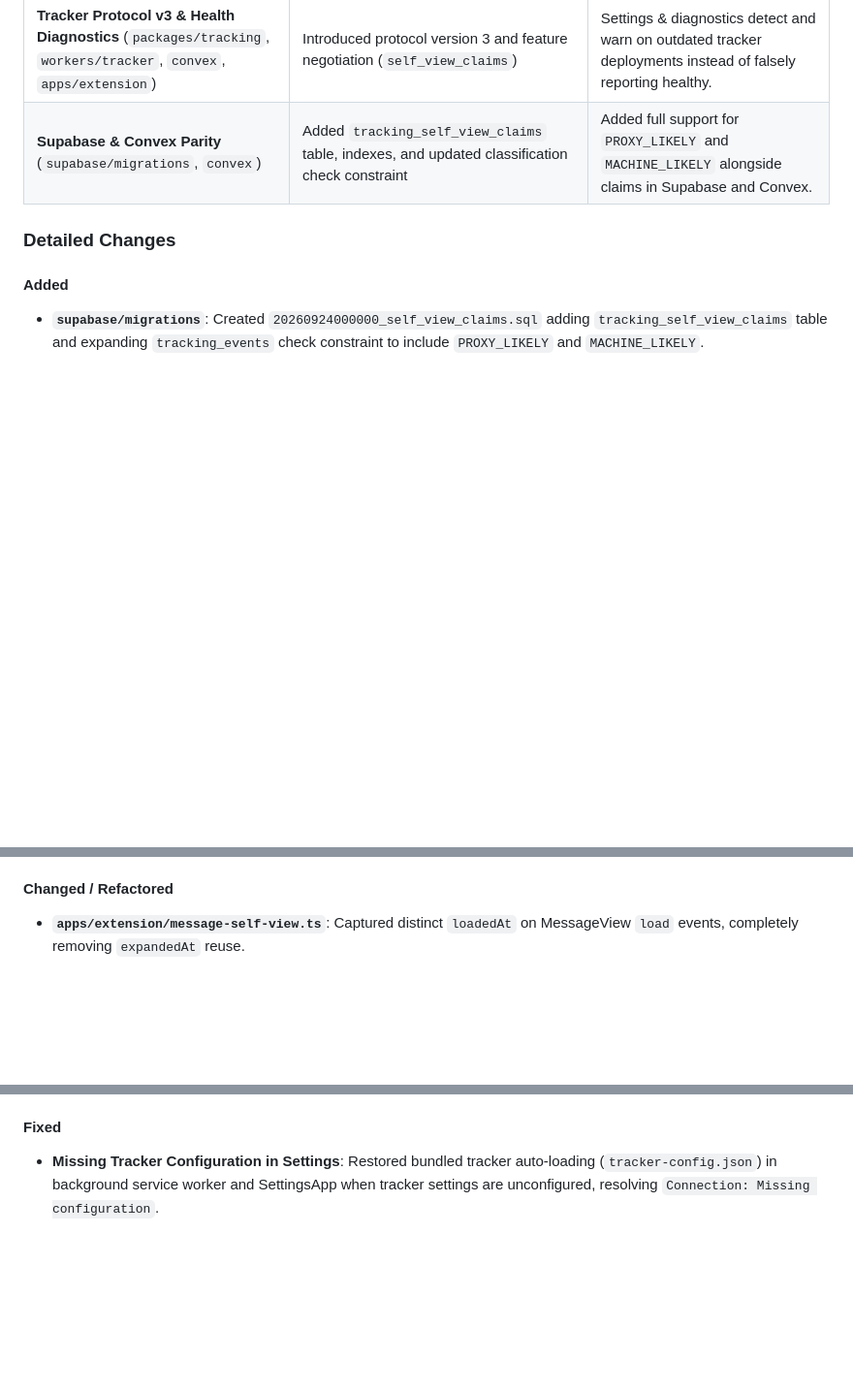
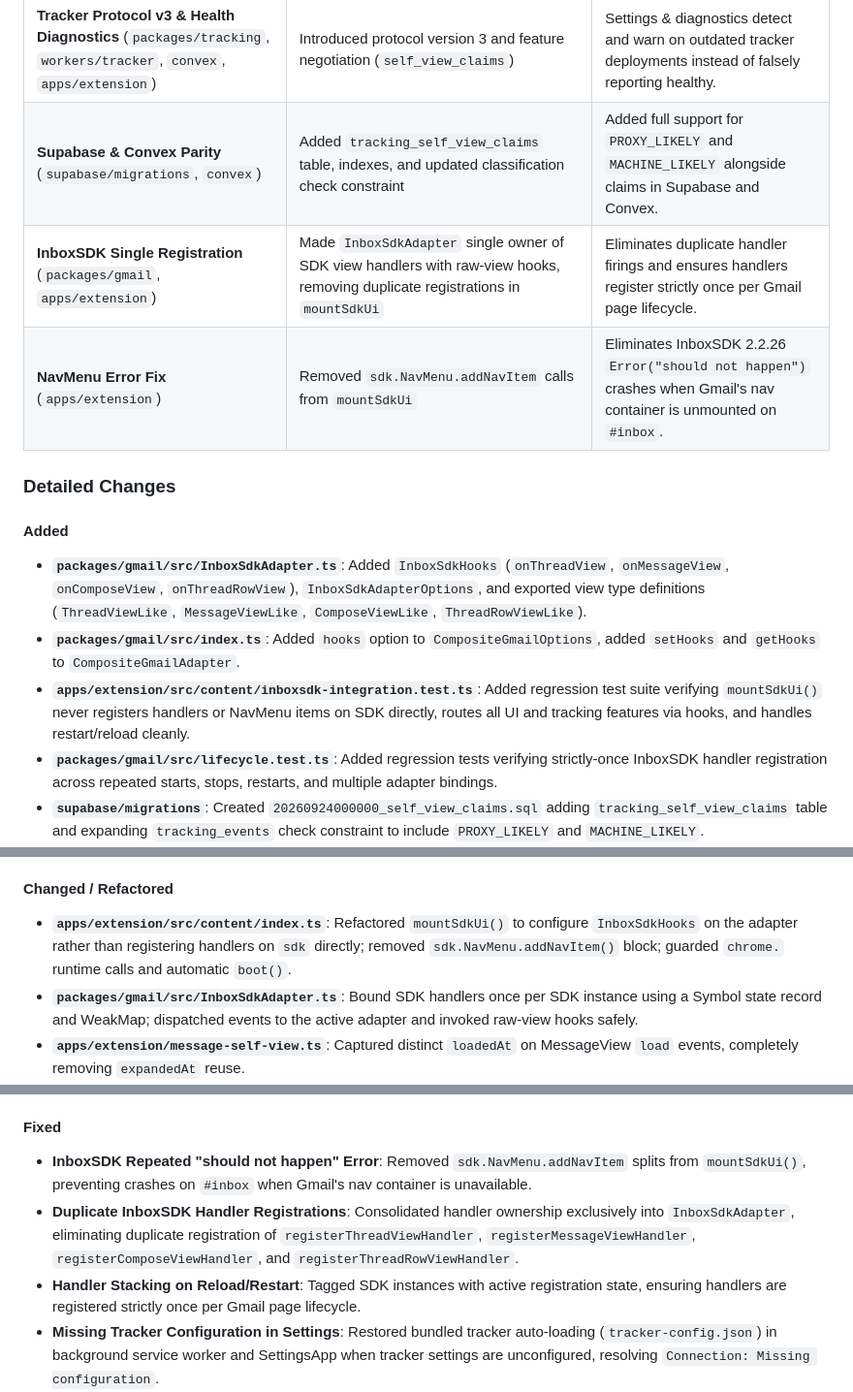
Before and after one commit to aiden-guan/gmail-intelligence, a Markdown page: CHANGELOG.md, 3 parts joined by grey strips. Shown at 97% size. Drawn GitHub-style; blank space fills up the shorter version.

Commit message:
docs(changelog): document InboxSDK registration deduplication and NavMenu fix

```diff
--- a/CHANGELOG.md
+++ b/CHANGELOG.md
@@ -20,10 +20,16 @@ Implemented a durable sender self-open suppression architecture based on exact m
 | **Delivery Retries & Idempotency** (`apps/extension`, `packages/tracking`) | Added exponential retry (3 attempts) with deterministic `selfViewEventId` idempotency key | Prevents transient delivery failures from disabling sender suppression; backend safely upserts single logical claim. |
 | **Tracker Protocol v3 & Health Diagnostics** (`packages/tracking`, `workers/tracker`, `convex`, `apps/extension`) | Introduced protocol version 3 and feature negotiation (`self_view_claims`) | Settings & diagnostics detect and warn on outdated tracker deployments instead of falsely reporting healthy. |
 | **Supabase & Convex Parity** (`supabase/migrations`, `convex`) | Added `tracking_self_view_claims` table, indexes, and updated classification check constraint | Added full support for `PROXY_LIKELY` and `MACHINE_LIKELY` alongside claims in Supabase and Convex. |
+| **InboxSDK Single Registration** (`packages/gmail`, `apps/extension`) | Made `InboxSdkAdapter` single owner of SDK view handlers with raw-view hooks, removing duplicate registrations in `mountSdkUi` | Eliminates duplicate handler firings and ensures handlers register strictly once per Gmail page lifecycle. |
+| **NavMenu Error Fix** (`apps/extension`) | Removed `sdk.NavMenu.addNavItem` calls from `mountSdkUi` | Eliminates InboxSDK 2.2.26 `Error("should not happen")` crashes when Gmail's nav container is unmounted on `#inbox`. |
 
 ### Detailed Changes
 
 #### Added
+- **`packages/gmail/src/InboxSdkAdapter.ts`**: Added `InboxSdkHooks` (`onThreadView`, `onMessageView`, `onComposeView`, `onThreadRowView`), `InboxSdkAdapterOptions`, and exported view type definitions (`ThreadViewLike`, `MessageViewLike`, `ComposeViewLike`, `ThreadRowViewLike`).
+- **`packages/gmail/src/index.ts`**: Added `hooks` option to `CompositeGmailOptions`, added `setHooks` and `getHooks` to `CompositeGmailAdapter`.
+- **`apps/extension/src/content/inboxsdk-integration.test.ts`**: Added regression test suite verifying `mountSdkUi()` never registers handlers or NavMenu items on SDK directly, routes all UI and tracking features via hooks, and handles restart/reload cleanly.
+- **`packages/gmail/src/lifecycle.test.ts`**: Added regression tests verifying strictly-once InboxSDK handler registration across repeated starts, stops, restarts, and multiple adapter bindings.
 - **`supabase/migrations`**: Created `20260924000000_self_view_claims.sql` adding `tracking_self_view_claims` table and expanding `tracking_events` check constraint to include `PROXY_LIKELY` and `MACHINE_LIKELY`.
 - **`convex/schema.ts` & `convex/tracking.ts`**: Added `selfViewClaims` table schema, indexes, atomic claim consumption, render-burst grace window, and retroactive reclassification.
 - **`convex/tracking.test.ts`**: Added comprehensive mutation test suite for Convex tracking claims and race conditions.
@@ -33,6 +39,8 @@ Implemented a durable sender self-open suppression architecture based on exact m
 - **`apps/extension/src/settings/SettingsApp.test.tsx`**: Added unit tests covering Email Tracking settings inputs and bundled tracker auto-loading.
 
 #### Changed / Refactored
+- **`apps/extension/src/content/index.ts`**: Refactored `mountSdkUi()` to configure `InboxSdkHooks` on the adapter rather than registering handlers on `sdk` directly; removed `sdk.NavMenu.addNavItem()` block; guarded `chrome.` runtime calls and automatic `boot()`.
+- **`packages/gmail/src/InboxSdkAdapter.ts`**: Bound SDK handlers once per SDK instance using a Symbol state record and WeakMap; dispatched events to the active adapter and invoked raw-view hooks safely.
 - **`apps/extension/message-self-view.ts`**: Captured distinct `loadedAt` on MessageView `load` events, completely removing `expandedAt` reuse.
 - **`apps/extension/self-view-dedupe.ts`**: Upgraded priority rules so `MESSAGE_LOAD` is never deduped against weaker signals.
 - **`apps/extension/background`**: Replaced silent catch with bounded retry loop using `selfViewEventId`; reported diagnostic health status to session storage.
@@ -41,6 +49,9 @@ Implemented a durable sender self-open suppression architecture based on exact m
 - **`packages/agent`**: Added random entropy suffix to `jobId` generation to prevent same-millisecond ID collisions in tests.
 
 #### Fixed
+- **InboxSDK Repeated "should not happen" Error**: Removed `sdk.NavMenu.addNavItem` splits from `mountSdkUi()`, preventing crashes on `#inbox` when Gmail's nav container is unavailable.
+- **Duplicate InboxSDK Handler Registrations**: Consolidated handler ownership exclusively into `InboxSdkAdapter`, eliminating duplicate registration of `registerThreadViewHandler`, `registerMessageViewHandler`, `registerComposeViewHandler`, and `registerThreadRowViewHandler`.
+- **Handler Stacking on Reload/Restart**: Tagged SDK instances with active registration state, ensuring handlers are registered strictly once per Gmail page lifecycle.
 - **Missing Tracker Configuration in Settings**: Restored bundled tracker auto-loading (`tracker-config.json`) in background service worker and SettingsApp when tracker settings are unconfigured, resolving `Connection: Missing configuration`.
 - **Delayed Gmail Pixel Open Regression**: Pixel arriving >8s after expansion now safely matches active or refreshed claim and is classified as `SELF_LIKELY`.
 - **False Suppression of Real Recipient Opens**: Recipient opens arriving >1000ms after claim consumption are no longer swallowed by the legacy 8-second window.
```
Also changed, not shown: other parts of CHANGELOG.md (+1 -1 lines).
